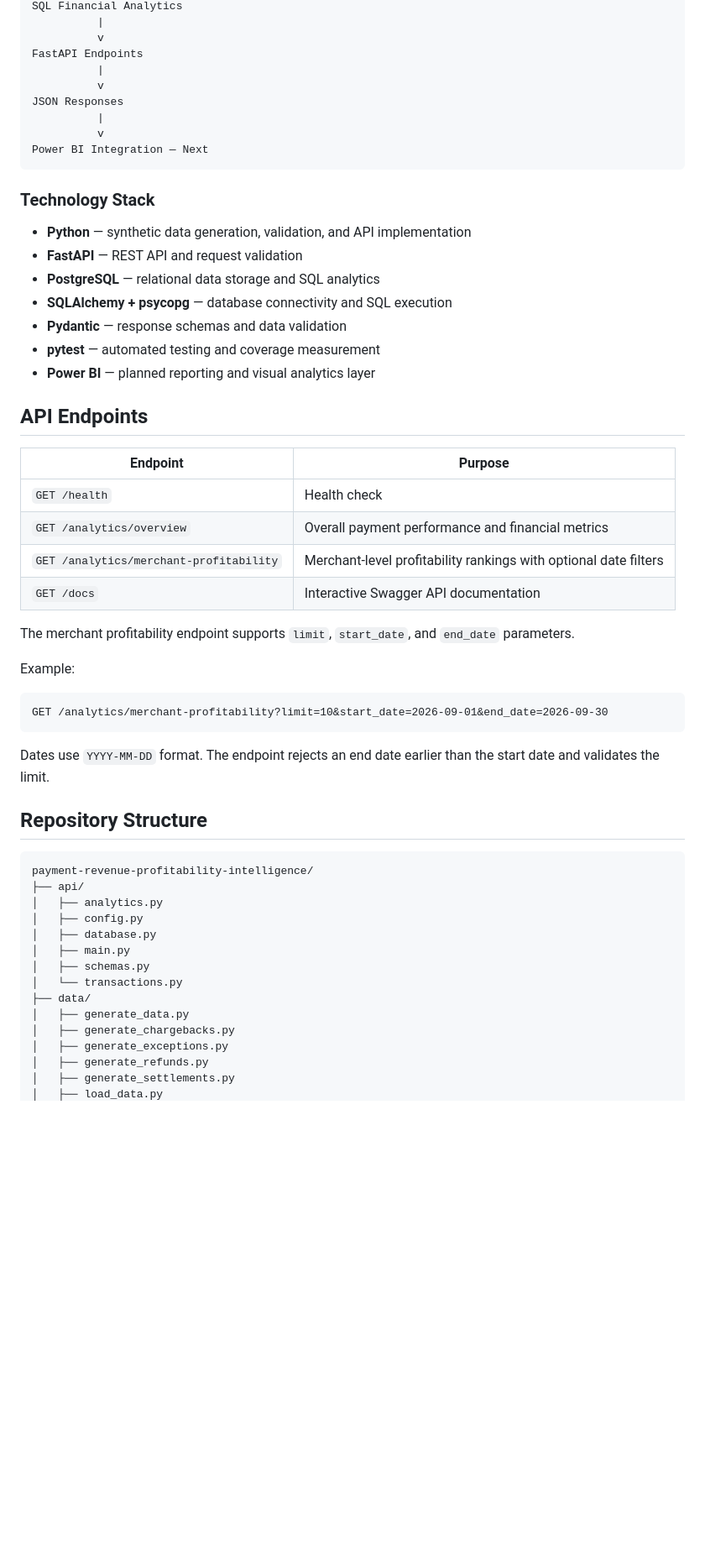
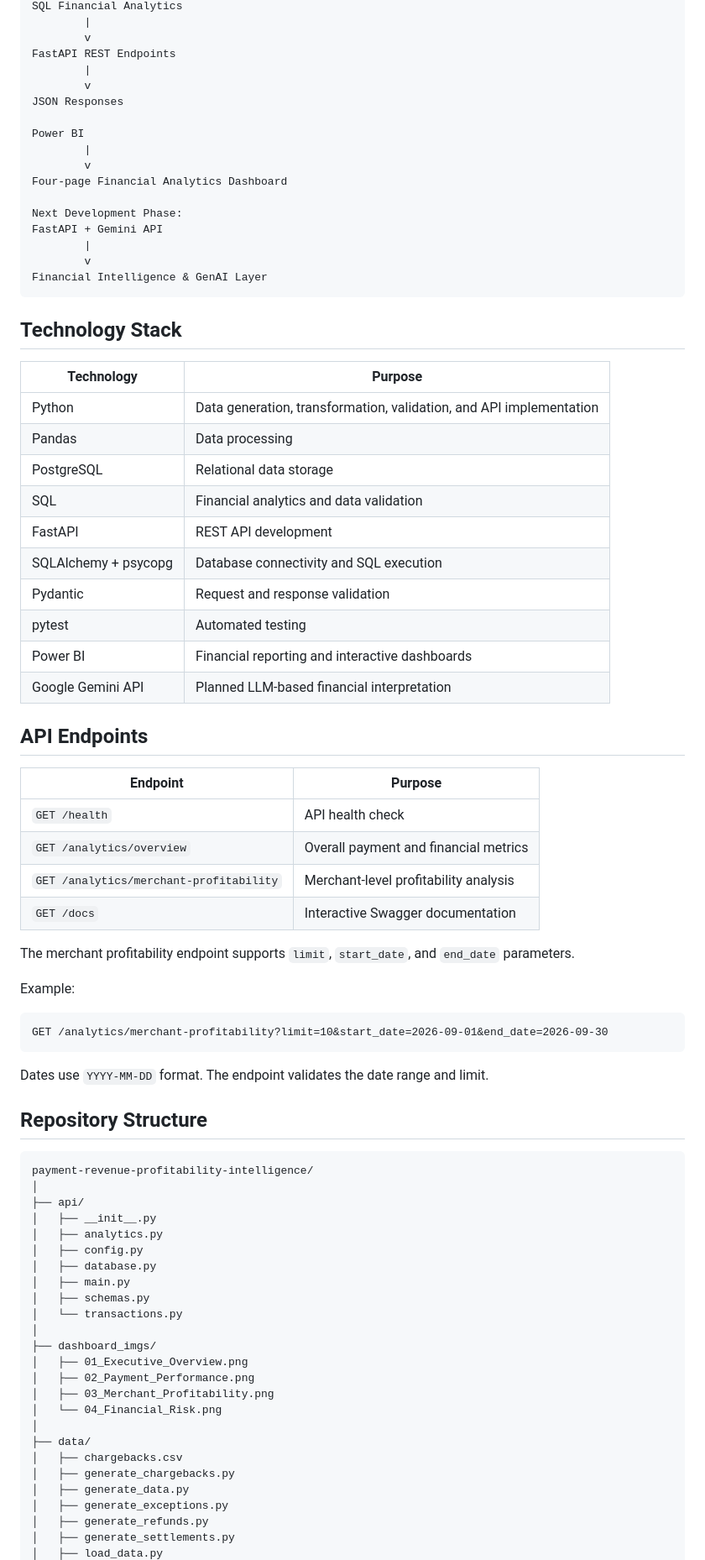
Before and after one commit to rahuldixit01/payment-revenue-profitability-intelligence, a Markdown page: README.md, the part around one of its changes. Shown at 84% size. Rendered like a GitHub page; blank space fills up the shorter version.

````diff
--- a/README.md
+++ b/README.md
@@ -65,58 +143,81 @@ PostgreSQL Database
 SQL Financial Analytics
-          |
-          v
-FastAPI Endpoints
-          |
-          v
+        |
+        v
+FastAPI REST Endpoints
+        |
+        v
 JSON Responses
-          |
-          v
-Power BI Integration — Next
+
+Power BI
+        |
+        v
+Four-page Financial Analytics Dashboard
+
+Next Development Phase:
+FastAPI + Gemini API
+        |
+        v
+Financial Intelligence & GenAI Layer
 ```
 
-### Technology Stack
+## Technology Stack
 
-- **Python** — synthetic data generation, validation, and API implementation
-- **FastAPI** — REST API and request validation
-- **PostgreSQL** — relational data storage and SQL analytics
-- **SQLAlchemy + psycopg** — database connectivity and SQL execution
-- **Pydantic** — response schemas and data validation
-- **pytest** — automated testing and coverage measurement
-- **Power BI** — planned reporting and visual analytics layer
+| Technology | Purpose |
+|---|---|
+| Python | Data generation, transformation, validation, and API implementation |
+| Pandas | Data processing |
+| PostgreSQL | Relational data storage |
+| SQL | Financial analytics and data validation |
+| FastAPI | REST API development |
+| SQLAlchemy + psycopg | Database connectivity and SQL execution |
+| Pydantic | Request and response validation |
+| pytest | Automated testing |
+| Power BI | Financial reporting and interactive dashboards |
+| Google Gemini API | Planned LLM-based financial interpretation |
 
 ## API Endpoints
 
 | Endpoint | Purpose |
 |---|---|
-| `GET /health` | Health check |
-| `GET /analytics/overview` | Overall payment performance and financial metrics |
-| `GET /analytics/merchant-profitability` | Merchant-level profitability rankings with optional date filters |
-| `GET /docs` | Interactive Swagger API documentation |
+| `GET /health` | API health check |
+| `GET /analytics/overview` | Overall payment and financial metrics |
+| `GET /analytics/merchant-profitability` | Merchant-level profitability analysis |
+| `GET /docs` | Interactive Swagger documentation |
 
 The merchant profitability endpoint supports `limit`, `start_date`, and `end_date` parameters.
 
 Example:
 
-```text
+```http
 GET /analytics/merchant-profitability?limit=10&start_date=2026-09-01&end_date=2026-09-30
 ```
 
-Dates use `YYYY-MM-DD` format. The endpoint rejects an end date earlier than the start date and validates the limit.
+Dates use `YYYY-MM-DD` format. The endpoint validates the date range and limit.
 
 ## Repository Structure
 
 ```text
 payment-revenue-profitability-intelligence/
+│
 ├── api/
+│   ├── __init__.py
 │   ├── analytics.py
 │   ├── config.py
 │   ├── database.py
 │   ├── main.py
 │   ├── schemas.py
 │   └── transactions.py
+│
+├── dashboard_imgs/
+│   ├── 01_Executive_Overview.png
+│   ├── 02_Payment_Performance.png
+│   ├── 03_Merchant_Profitability.png
+│   └── 04_Financial_Risk.png
+│
 ├── data/
+│   ├── chargebacks.csv
+│   ├── generate_chargebacks.py
 │   ├── generate_data.py
-│   ├── generate_chargebacks.py
 │   ├── generate_exceptions.py
 │   ├── generate_refunds.py
 │   ├── generate_settlements.py
````
Also changed, not shown: other parts of README.md (+165 -93 lines), dashboard_imgs/01_Executive_Overview.png (added), dashboard_imgs/02_Payment_Performance.png (added), dashboard_imgs/03_Merchant_Profitability.png (added), dashboard_imgs/04_Financial_Risk.png (added), 1 other file.
